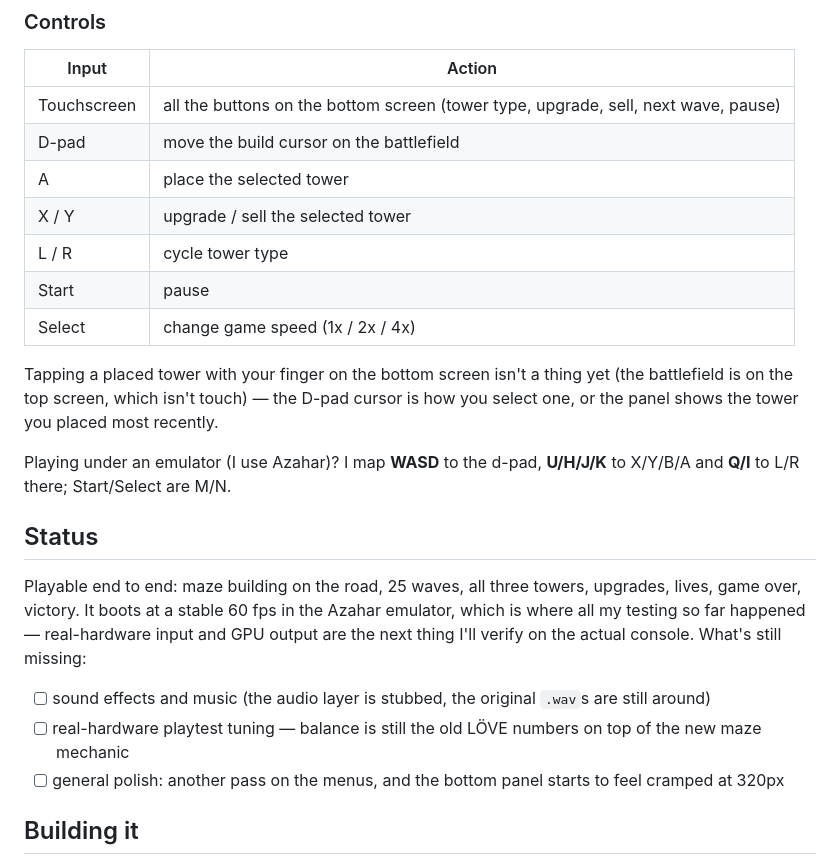
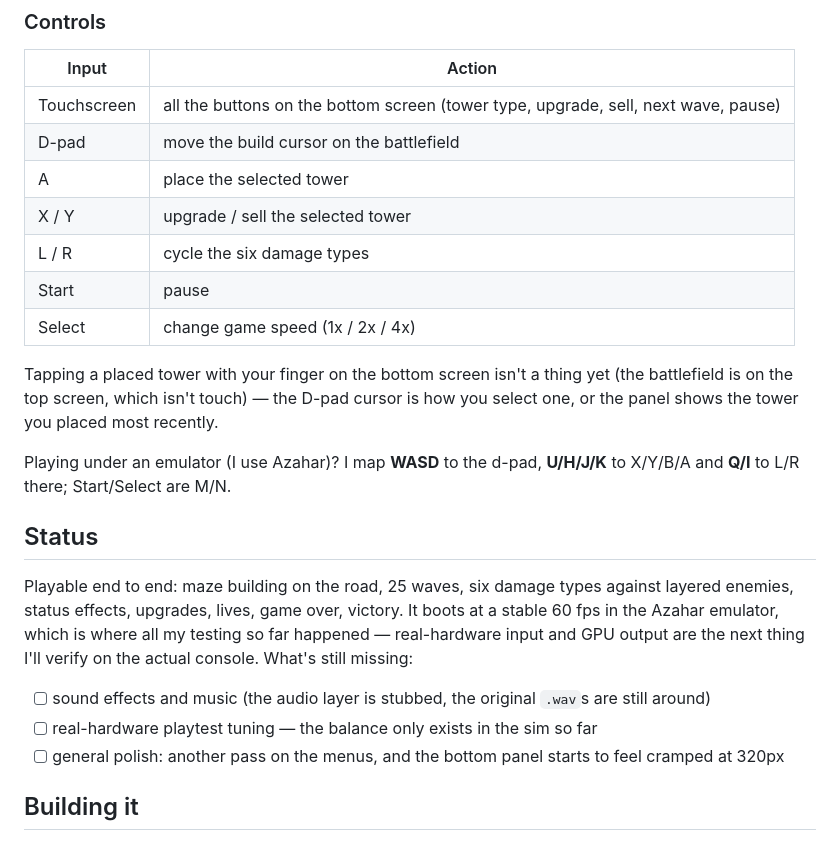
Before and after one commit to Mist-Eros/Attempt-2-3ds-game, a Markdown page: README.md, the part around one of its changes. GitHub-like rendering.

```diff
--- a/README.md
+++ b/README.md
@@ -61,7 +74,7 @@ point that can run `.3dsx` files).
 | D-pad | move the build cursor on the battlefield |
 | A | place the selected tower |
 | X / Y | upgrade / sell the selected tower |
-| L / R | cycle tower type |
+| L / R | cycle the six damage types |
 | Start | pause |
 | Select | change game speed (1x / 2x / 4x) |
 
@@ -74,13 +87,13 @@ Playing under an emulator (I use Azahar)? I map **WASD** to the d-pad, **U/H/J/K
 
 ## Status
 
-Playable end to end: maze building on the road, 25 waves, all three towers, upgrades, lives, game
-over, victory. It boots at a stable 60 fps in the Azahar emulator, which is where all my testing so far
-happened — real-hardware input and GPU output are the next thing I'll verify on the actual console.
-What's still missing:
+Playable end to end: maze building on the road, 25 waves, six damage types against layered enemies,
+status effects, upgrades, lives, game over, victory. It boots at a stable 60 fps in the Azahar
+emulator, which is where all my testing so far happened — real-hardware input and GPU output are the
+next thing I'll verify on the actual console. What's still missing:
 
 - [ ] sound effects and music (the audio layer is stubbed, the original `.wav`s are still around)
-- [ ] real-hardware playtest tuning — balance is still the old LÖVE numbers on top of the new maze mechanic
+- [ ] real-hardware playtest tuning — the balance only exists in the sim so far
 - [ ] general polish: another pass on the menus, and the bottom panel starts to feel cramped at 320px
 
 ## Building it
```
Also changed, not shown: other parts of README.md (+47 -26 lines), docs/screenshots/build.png, docs/screenshots/effects.png (added), docs/screenshots/menu.png, docs/screenshots/wave.png, 2 other files.
